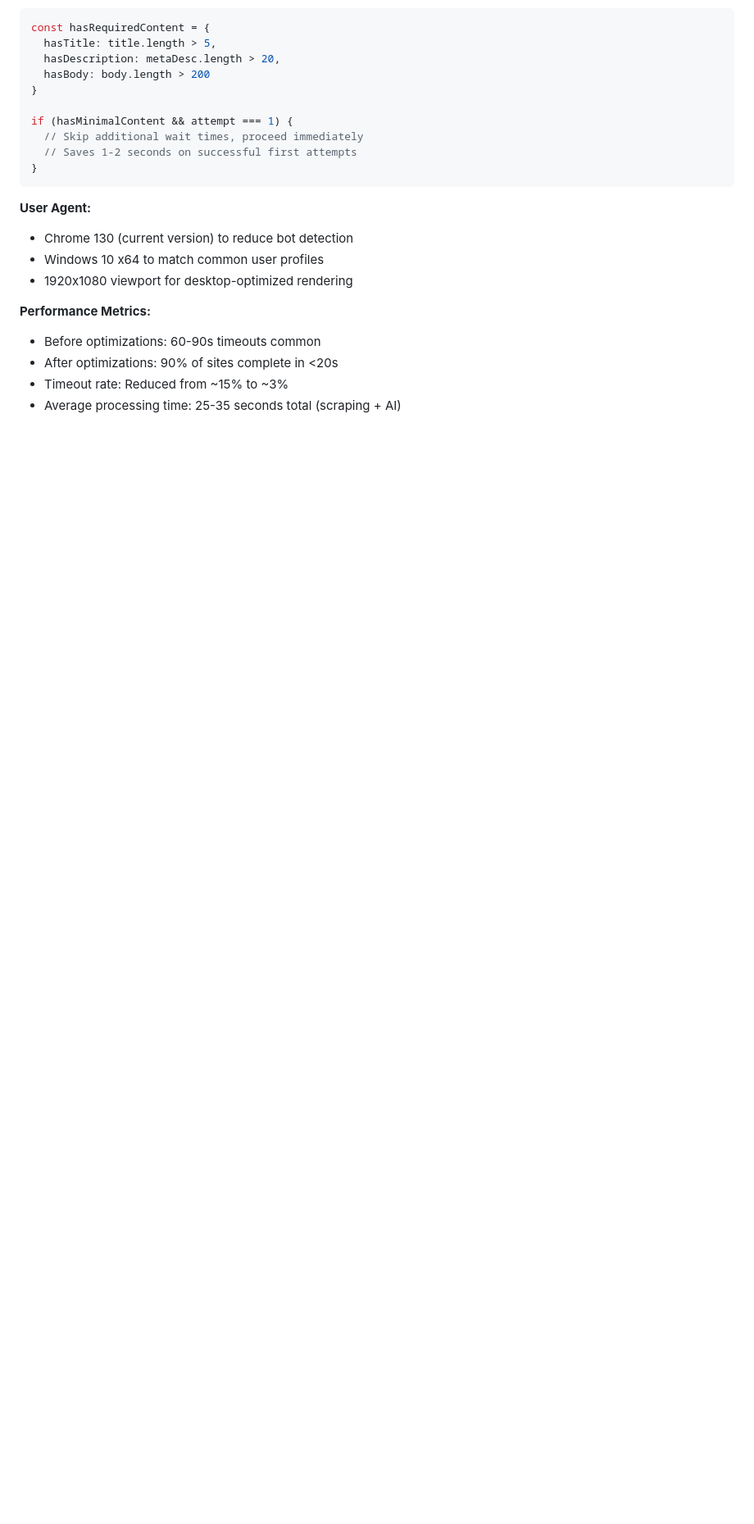
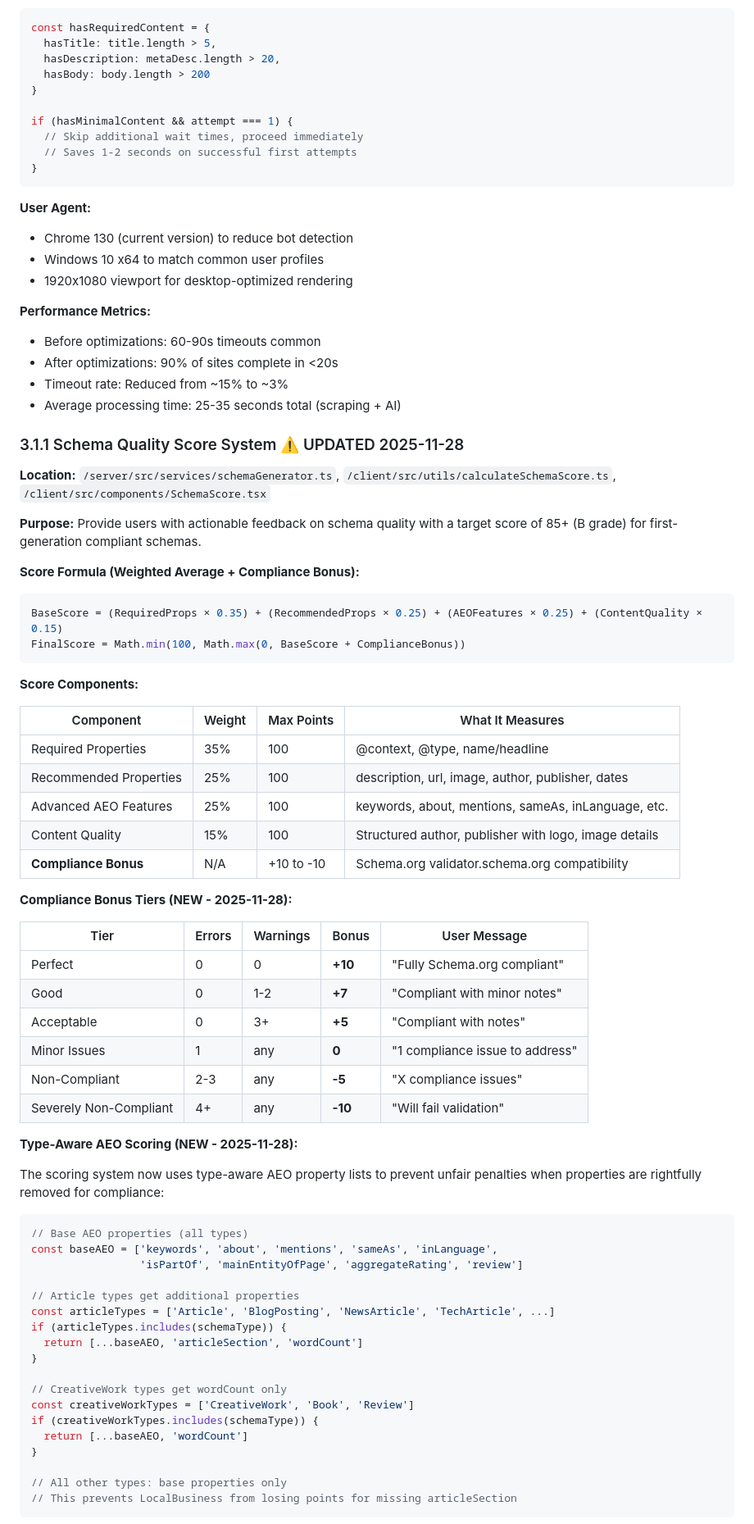
Before and after one commit to lightbulbmomentlabs/super-schema, a Markdown page: SuperSchema-app.md, the part around one of its changes. Shown at 82% size. GitHub-like rendering; blank space fills up the shorter version.

Commit message:
docs: Add comprehensive Schema Quality Score documentation
- Add new section 3.1.1 documenting the quality scoring system
- Document score formula, weights, and components
- Document compliance bonus tiers (Perfect to Severely Non-Compliant)
- Document type-aware AEO scoring logic
- Add grade scale reference table
- List critical files and design decisions
- Update version to 1.2.8

🤖 Generated with [Claude Code](https://claude.com/claude-code)

Co-Authored-By: Claude <noreply@anthropic.com>

````diff
--- a/SuperSchema-app.md
+++ b/SuperSchema-app.md
@@ -285,3 +285,62 @@ if (hasMinimalContent && attempt === 1) {
 - After optimizations: 90% of sites complete in <20s
 - Timeout rate: Reduced from ~15% to ~3%
 - Average processing time: 25-35 seconds total (scraping + AI)
+
+### 3.1.1 Schema Quality Score System ⚠️ UPDATED 2025-11-28
+
+**Location:** `/server/src/services/schemaGenerator.ts`, `/client/src/utils/calculateSchemaScore.ts`, `/client/src/components/SchemaScore.tsx`
+
+**Purpose:** Provide users with actionable feedback on schema quality with a target score of 85+ (B grade) for first-generation compliant schemas.
+
+**Score Formula (Weighted Average + Compliance Bonus):**
+```typescript
+BaseScore = (RequiredProps × 0.35) + (RecommendedProps × 0.25) + (AEOFeatures × 0.25) + (ContentQuality × 0.15)
+FinalScore = Math.min(100, Math.max(0, BaseScore + ComplianceBonus))
+```
+
+**Score Components:**
+
+| Component | Weight | Max Points | What It Measures |
+|-----------|--------|------------|------------------|
+| Required Properties | 35% | 100 | @context, @type, name/headline |
+| Recommended Properties | 25% | 100 | description, url, image, author, publisher, dates |
+| Advanced AEO Features | 25% | 100 | keywords, about, mentions, sameAs, inLanguage, etc. |
+| Content Quality | 15% | 100 | Structured author, publisher with logo, image details |
+| **Compliance Bonus** | N/A | +10 to -10 | Schema.org validator.schema.org compatibility |
+
+**Compliance Bonus Tiers (NEW - 2025-11-28):**
+
+| Tier | Errors | Warnings | Bonus | User Message |
+|------|--------|----------|-------|--------------|
+| Perfect | 0 | 0 | **+10** | "Fully Schema.org compliant" |
+| Good | 0 | 1-2 | **+7** | "Compliant with minor notes" |
+| Acceptable | 0 | 3+ | **+5** | "Compliant with notes" |
+| Minor Issues | 1 | any | **0** | "1 compliance issue to address" |
+| Non-Compliant | 2-3 | any | **-5** | "X compliance issues" |
+| Severely Non-Compliant | 4+ | any | **-10** | "Will fail validation" |
+
+**Type-Aware AEO Scoring (NEW - 2025-11-28):**
+
+The scoring system now uses type-aware AEO property lists to prevent unfair penalties when properties are rightfully removed for compliance:
+
+```typescript
+// Base AEO properties (all types)
+const baseAEO = ['keywords', 'about', 'mentions', 'sameAs', 'inLanguage',
+                 'isPartOf', 'mainEntityOfPage', 'aggregateRating', 'review']
+
+// Article types get additional properties
+const articleTypes = ['Article', 'BlogPosting', 'NewsArticle', 'TechArticle', ...]
+if (articleTypes.includes(schemaType)) {
+  return [...baseAEO, 'articleSection', 'wordCount']
+}
+
+// CreativeWork types get wordCount only
+const creativeWorkTypes = ['CreativeWork', 'Book', 'Review']
+if (creativeWorkTypes.includes(schemaType)) {
+  return [...baseAEO, 'wordCount']
+}
+
+// All other types: base properties only
+// This prevents LocalBusiness from losing points for missing articleSection
+```
+
````
Also changed, not shown: other parts of SuperSchema-app.md (+26 -2 lines).
